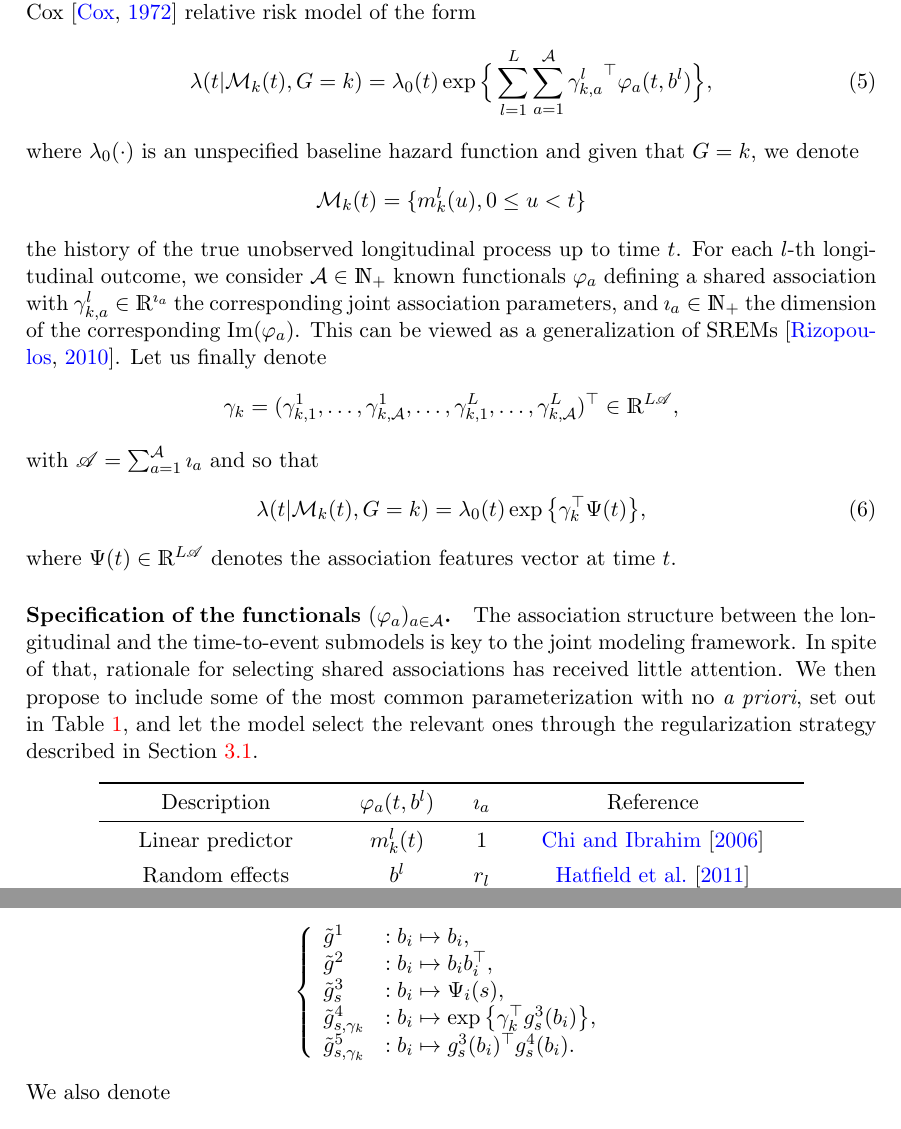
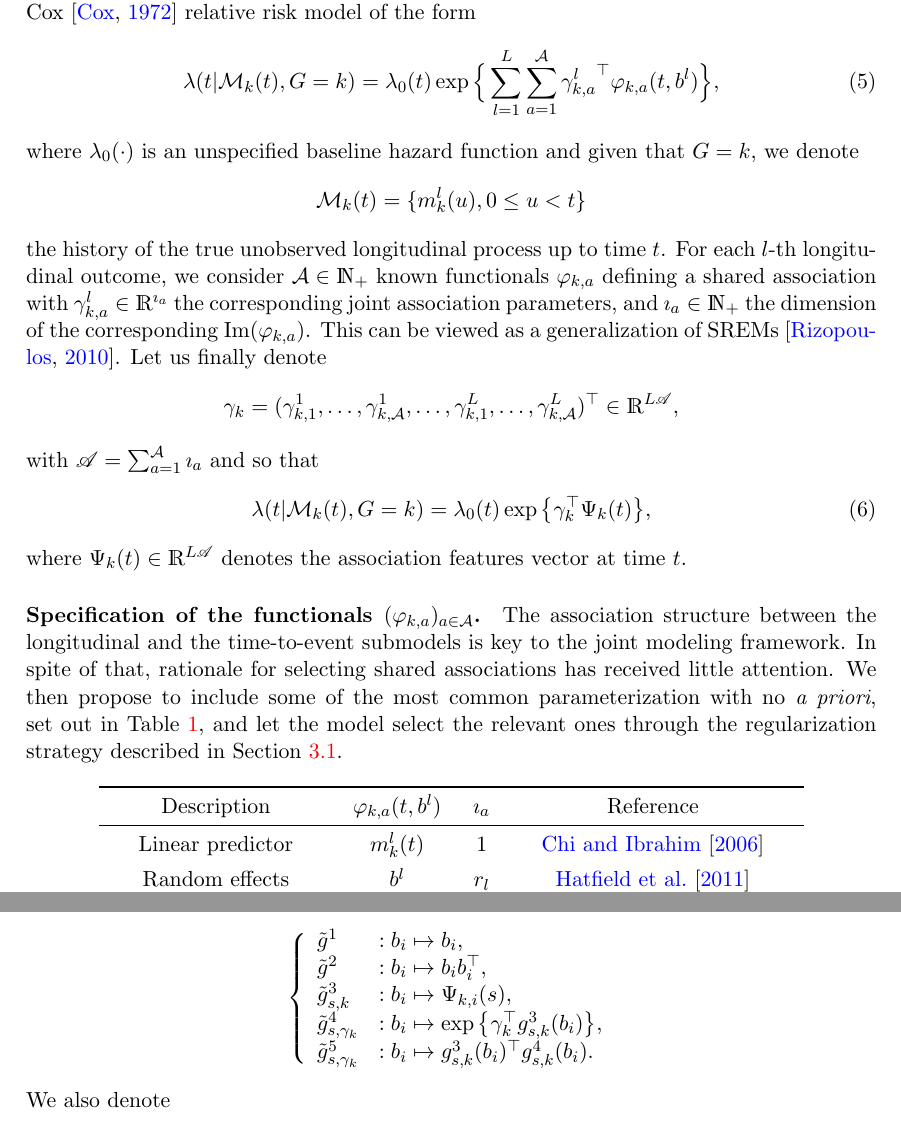
Before and after one commit to Califrais/lights_paper, a LaTeX paper (paper.tex): two parts of pages 5 and 28 of 33, joined at a grey line, cut so that both start at the same text. Compiled offline with pdfLaTeX.

Commit message:
add group dependance on association vector Psi

```diff
--- a/paper.tex
+++ b/paper.tex
@@ -200,27 +200,27 @@ In the sequel of the paper, our aim is to associate the true and unobserved valu
 To quantify the effect of the longitudinal outcomes on the risk for an event, we use a Cox~\citep{Cox1972JRSS} relative risk model of the form
 \begin{equation}
 	\label{eq:intensity-model}
-	\lambda(t|\cM_k(t), G = k) = \lambda_0(t) \exp \Big\{\sum_{l=1}^L \sum_{a=1}^\cA {\gamma_{k,a}^l}^\top \varphi_a(t, b^l) \Big\},
+	\lambda(t|\cM_k(t), G = k) = \lambda_0(t) \exp \Big\{\sum_{l=1}^L \sum_{a=1}^\cA {\gamma_{k,a}^l}^\top \varphi_{k,a}(t, b^l) \Big\},
 \end{equation}
 where $\lambda_0(\cdot)$ is an unspecified baseline hazard function and given that $G = k$, we denote
 \[\cM_k(t) = \{m_k^l(u), 0 \leq u < t\}\]
-the history of the true unobserved longitudinal process up to time $t$. For each $l$-th longitudinal outcome, we consider $\cA \in \N_+$ known functionals $\varphi_a$ defining a shared association with $\gamma_{k,a}^l \in \R^{\imath_a}$ the corresponding joint association parameters, and $\imath_a \in \N_+$ the dimension of the corresponding $\text{Im}(\varphi_a)$.
+the history of the true unobserved longitudinal process up to time $t$. For each $l$-th longitudinal outcome, we consider $\cA \in \N_+$ known functionals $\varphi_{k,a}$ defining a shared association with $\gamma_{k,a}^l \in \R^{\imath_a}$ the corresponding joint association parameters, and $\imath_a \in \N_+$ the dimension of the corresponding $\text{Im}(\varphi_{k,a})$.
 This can be viewed as a generalization of SREMs~\citep{rizopoulos2010jm}. Let us finally denote
 \[\gamma_k= (\gamma_{k,1}^1, \ldots, \gamma_{k,\cA}^1, \ldots, \gamma_{k,1}^L, \ldots, \gamma_{k,\cA}^L )^\top \in \R^{L\sA}, \] with $\sA = \sum_{a=1}^\cA \imath_a$ and so that
 \begin{equation}
   \label{eq:def-asso-features}
-  \lambda(t|\cM_k(t), G = k) = \lambda_0(t) \exp \big\{\gamma_k^\top \Psi(t) \big\},
+  \lambda(t|\cM_k(t), G = k) = \lambda_0(t) \exp \big\{\gamma_k^\top \Psi_k(t) \big\},
 \end{equation}
-where $\Psi(t) \in \R^{L\sA}$ denotes the association features vector at time $t$.
+where $\Psi_k(t) \in \R^{L\sA}$ denotes the association features vector at time $t$.
 
-\paragraph{Specification of the functionals $(\varphi_a)_{a\in \cA}$.}
+\paragraph{Specification of the functionals $(\varphi_{k,a})_{a\in \cA}$.}
 
 The association structure between the longitudinal and the time-to-event submodels is key to the joint modeling framework. In spite of that, rationale for selecting shared associations has received little attention. We then propose to include some of the most common parameterization with no \textit{a priori}, set out in Table~\ref{table:shared_associations}, and let the model select the relevant ones through the regularization strategy described in Section~\ref{sec:penalized-obj}.
 \begin{table}[htb]
 \centering
 \begin{tabular}{ccccc}
 \toprule
-Description & $\varphi_a(t, b^l)$ & $\imath_a$ & Reference \\
+Description & $\varphi_{k,a}(t, b^l)$ & $\imath_a$ & Reference \\
 \midrule
 Linear predictor & $m_k^l(t)$ & 1 & \citet{chi2006joint} \\ [.15cm]
 Random effects & $b^l$ & $r_l$ & \citet{hatfield2011joint} \\
@@ -1168,9 +1168,9 @@ Let us introduce the following useful notations
     \begin{array}{ll}
     \tilde g^1&: b_i \mapsto b_i,\\
     \tilde g^2&: b_i \mapsto b_ib_i^\top, \\
-    \tilde g^3_{s}&: b_i \mapsto \Psi_i(s), \\
-    \tilde g^4_{s, \gamma_k}&: b_i \mapsto \exp \big\{\gamma_k^\top g^3_{s}(b_i) \big\}, \\
-    \tilde g^5_{s, \gamma_k}&: b_i \mapsto g^3_{s}(b_i)^\top g^4_{s}(b_i).
+    \tilde g^3_{s, k}&: b_i \mapsto \Psi_{k,i}(s), \\
+    \tilde g^4_{s, \gamma_k}&: b_i \mapsto \exp \big\{\gamma_k^\top g^3_{s, k}(b_i) \big\}, \\
+    \tilde g^5_{s, \gamma_k}&: b_i \mapsto g^3_{s, k}(b_i)^\top g^4_{s, k}(b_i).
     \end{array}
   \right.
 \end{equation*}
```
Also changed, not shown: paper.pdf, paper.tex (16 more changed lines).
